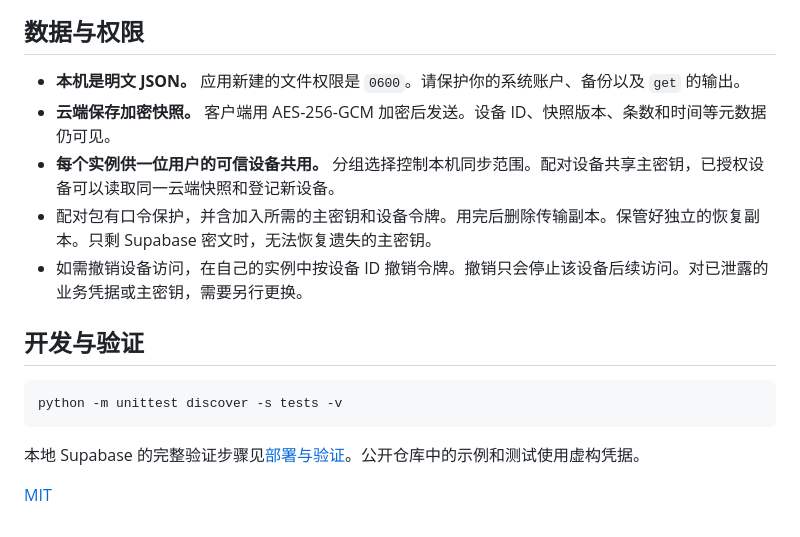
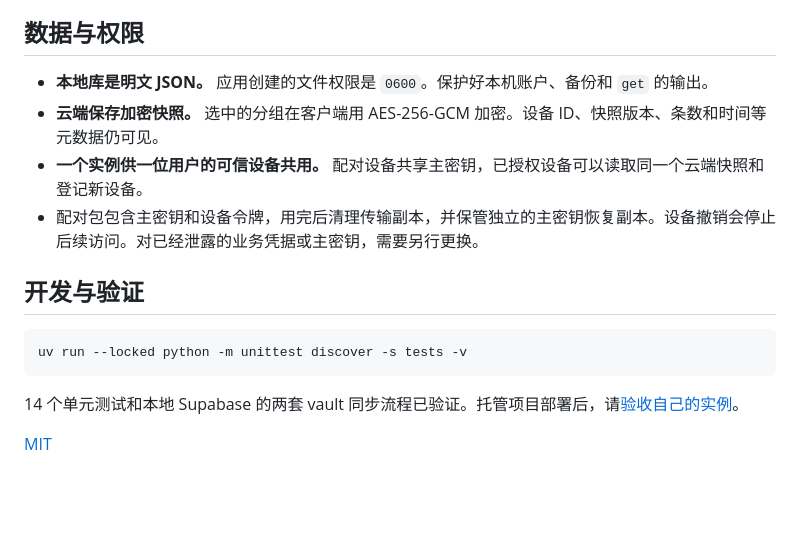
Before and after one commit to bmdy6/ai-vault, a Markdown page: README.md, the part around one of its changes. GitHub-like rendering; blank space fills up the shorter version.

````diff
--- a/README.md
+++ b/README.md
@@ -58,18 +70,17 @@ ai-vault-sync sync --apply
 
 ## 数据与权限
 
-- **本机是明文 JSON。** 应用新建的文件权限是 `0600`。请保护你的系统账户、备份以及 `get` 的输出。
-- **云端保存加密快照。** 客户端用 AES-256-GCM 加密后发送。设备 ID、快照版本、条数和时间等元数据仍可见。
-- **每个实例供一位用户的可信设备共用。** 分组选择控制本机同步范围。配对设备共享主密钥，已授权设备可以读取同一云端快照和登记新设备。
-- 配对包有口令保护，并含加入所需的主密钥和设备令牌。用完后删除传输副本。保管好独立的恢复副本。只剩 Supabase 密文时，无法恢复遗失的主密钥。
-- 如需撤销设备访问，在自己的实例中按设备 ID 撤销令牌。撤销只会停止该设备后续访问。对已泄露的业务凭据或主密钥，需要另行更换。
+- **本地库是明文 JSON。** 应用创建的文件权限是 `0600`。保护好本机账户、备份和 `get` 的输出。
+- **云端保存加密快照。** 选中的分组在客户端用 AES-256-GCM 加密。设备 ID、快照版本、条数和时间等元数据仍可见。
+- **一个实例供一位用户的可信设备共用。** 配对设备共享主密钥，已授权设备可以读取同一个云端快照和登记新设备。
+- 配对包包含主密钥和设备令牌，用完后清理传输副本，并保管独立的主密钥恢复副本。设备撤销会停止后续访问。对已经泄露的业务凭据或主密钥，需要另行更换。
 
 ## 开发与验证
 
 ```sh
-python -m unittest discover -s tests -v
+uv run --locked python -m unittest discover -s tests -v
 ```
 
-本地 Supabase 的完整验证步骤见[部署与验证](docs/supabase.md)。公开仓库中的示例和测试使用虚构凭据。
+14 个单元测试和本地 Supabase 的两套 vault 同步流程已验证。托管项目部署后，请[验收自己的实例](docs/supabase.md#部署到自己的项目)。
 
 [MIT](LICENSE)
````
Also changed, not shown: other parts of README.md (+42 -30 lines), docs/readme/SOURCES.md (added, +13 -0 lines), docs/readme/sync-dark.png (added), docs/readme/sync-light.png (added).
